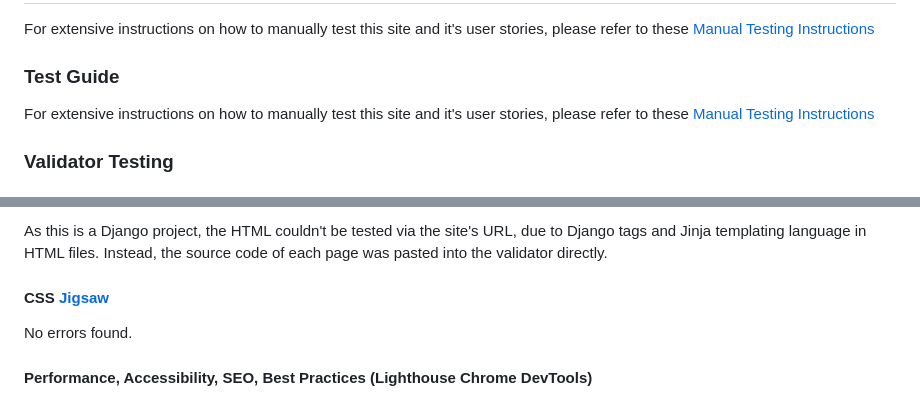
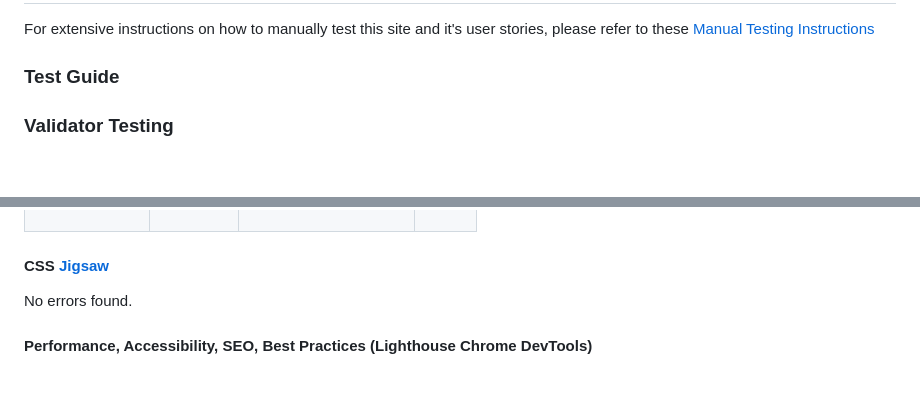
Before and after one commit to EmanuelMariusNicu/Kids-BookShelf, a Markdown page: README.md, 2 parts joined by grey strips. Rendered like a GitHub page.

Commit message:
Update README.md creating a table for html validation test

```diff
--- a/README.md
+++ b/README.md
@@ -503,6 +503,5 @@ For a detailed description of all CRUD features see [Features](#features)
 For extensive instructions on how to manually test this site and it's user stories, please refer to these [Manual Testing Instructions](TESTING.md)
 ### Test Guide
 
-For extensive instructions on how to manually test this site and it's user stories, please refer to these [Manual Testing Instructions](TESTING.md)
 ### Validator Testing
 
@@ -510,5 +519,5 @@ For extensive instructions on how to manually test this site and it's user stori
 
-As this is a Django project, the HTML couldn't be tested via the site's URL, due to Django tags and Jinja templating language in HTML files. Instead, the source code of each page was pasted into the validator directly.
+
 
 #### CSS [Jigsaw](https://jigsaw.w3.org/css-validator/)
 
```
Also changed, not shown: other parts of README.md (+11 -1 lines).
